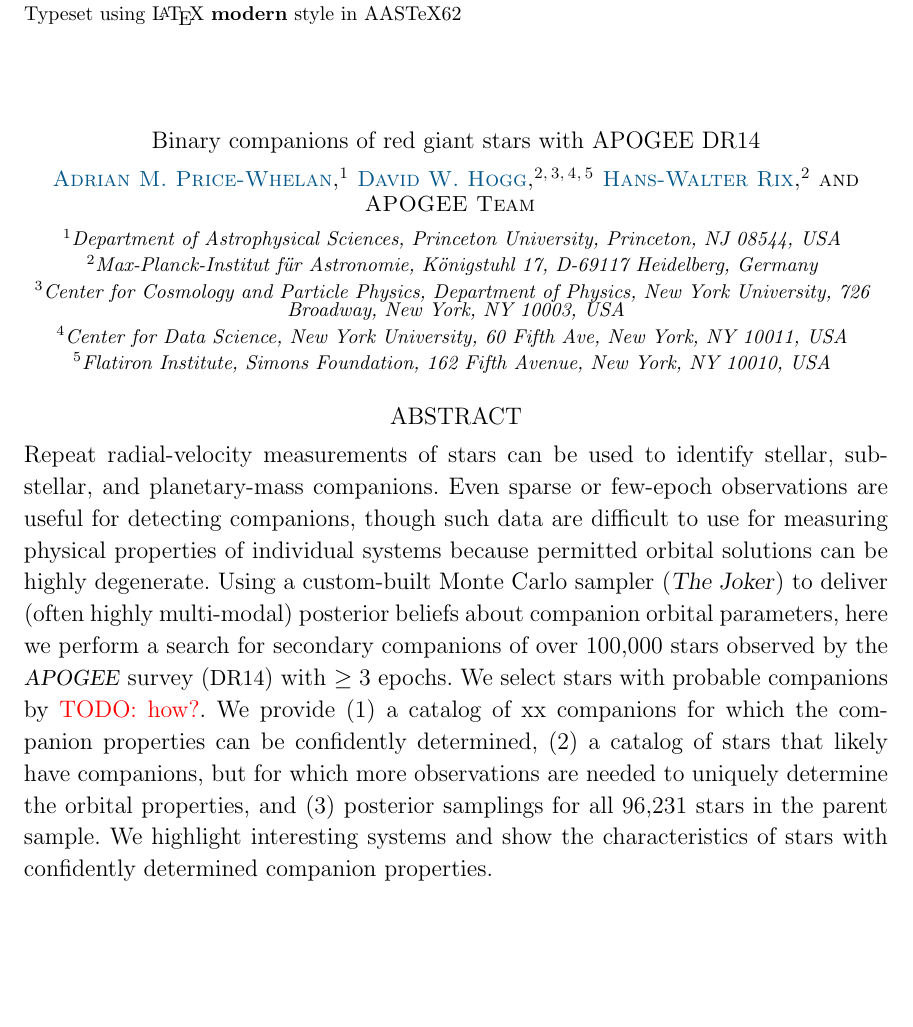
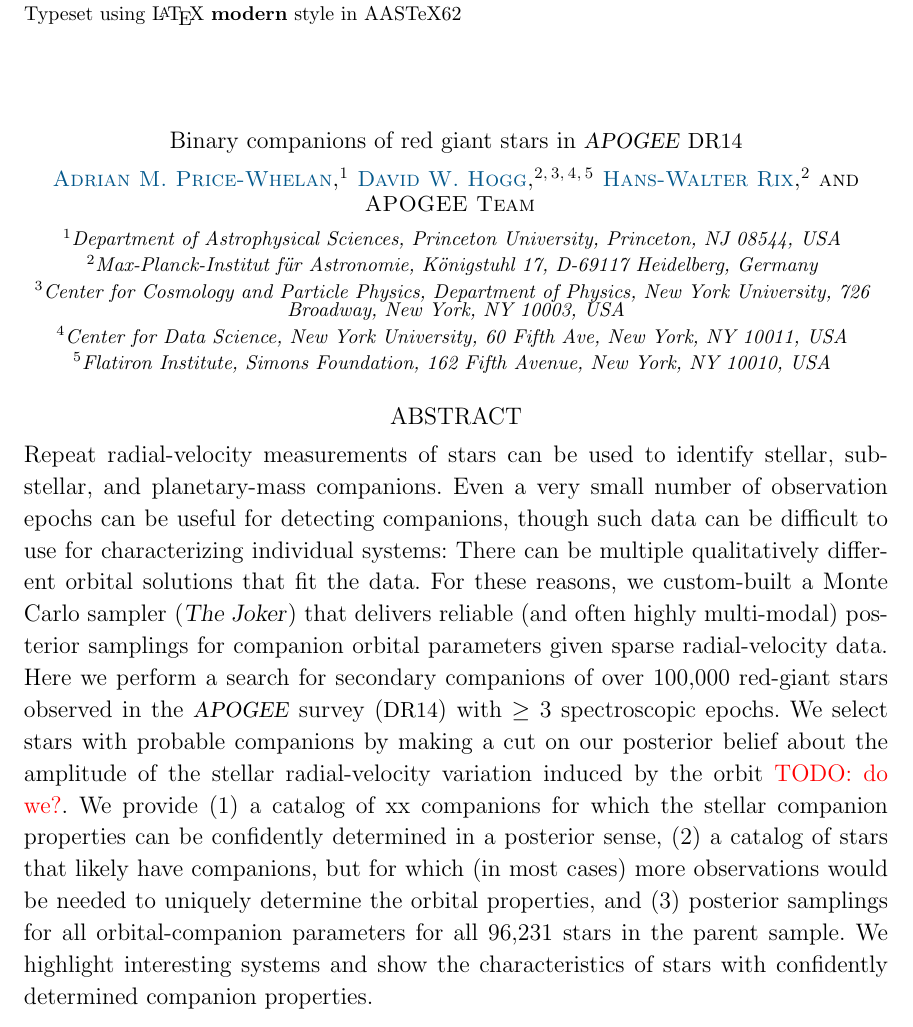
Before and after one commit to adrn/TwoFace, a LaTeX paper (paper/1-catalog/twoface-catalog.tex): part of page 1 of 16, cut so that both start at the same text, the shorter picture padded with empty space. Compiled offline with pdfLaTeX; a LaTeX package or settings file that is missing is left out.

Commit message:
title tweak; abstract work

```diff
--- a/paper/1-catalog/twoface-catalog.tex
+++ b/paper/1-catalog/twoface-catalog.tex
@@ -55,7 +55,7 @@
 
 \begin{document}\sloppy\sloppypar\raggedbottom\frenchspacing % trust me
 
-\title{Binary companions of red giant stars with APOGEE DR14}
+\title{Binary companions of red giant stars in \apogee\ \DR}
 
 \author[0000-0003-0872-7098]{Adrian~M.~Price-Whelan}
 \affiliation{Department of Astrophysical Sciences,
@@ -88,21 +88,30 @@
 % Context
 Repeat radial-velocity measurements of stars can be used to identify stellar,
 sub-stellar, and planetary-mass companions.
-Even sparse or few-epoch observations are useful for detecting companions,
-though such data are difficult to use for measuring physical properties of
-individual systems because permitted orbital solutions can be highly degenerate.
+Even a very small number of observation epochs can be useful for detecting companions,
+though such data can be difficult to use for characterizing
+individual systems:
+There can be multiple qualitatively different orbital solutions that fit the data.
+For these reasons, we custom-built a Monte Carlo sampler (\thejoker)
+that delivers reliable (and often highly
+multi-modal) posterior samplings for companion orbital parameters given sparse
+radial-velocity data.
 % Aims
-Using a custom-built Monte Carlo sampler (\thejoker) to deliver (often highly
-multi-modal) posterior beliefs about companion orbital parameters, here we
-perform a search for secondary companions of over 100,000 stars observed by the
-\apogee\ survey (\DR) with $\geq 3$ epochs.
+Here we
+perform a search for secondary companions of over 100,000 red-giant
+stars observed in the
+\apogee\ survey (\DR) with $\geq 3$ spectroscopic epochs.
 % Methods
-We select stars with probable companions by \todo{how?}.
+We select stars with probable companions by making a cut on our posterior belief about
+the amplitude of the stellar radial-velocity variation induced by the orbit \todo{do we?}.
 % Results
-We provide (1) a catalog of \ncompanions\ companions for which the companion
-properties can be confidently determined, (2) a catalog of stars that likely
-have companions, but for  which more observations are needed to uniquely
-determine the orbital properties, and (3) posterior samplings for all \nstars\
+We provide (1)~a catalog of \ncompanions\ companions for which the stellar companion
+properties can be confidently determined in a posterior sense,
+(2)~a catalog of stars that likely
+have companions, but for which (in most cases) more observations
+would be needed to uniquely
+determine the orbital properties, and (3)~posterior samplings for all orbital-companion
+parameters for all \nstars\
 stars in the parent sample.
 We highlight interesting systems and show the characteristics of stars with
 confidently determined companion properties.
```
